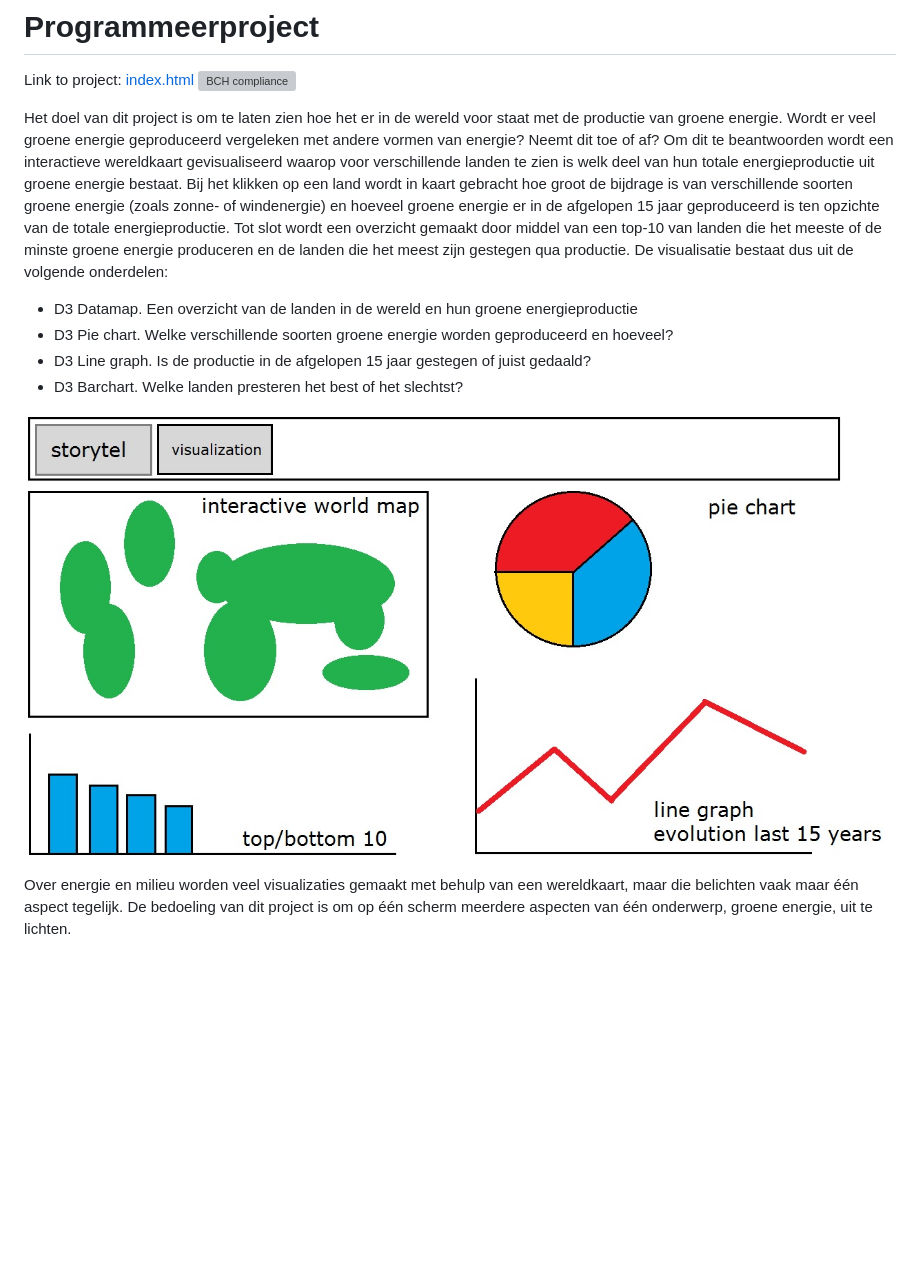
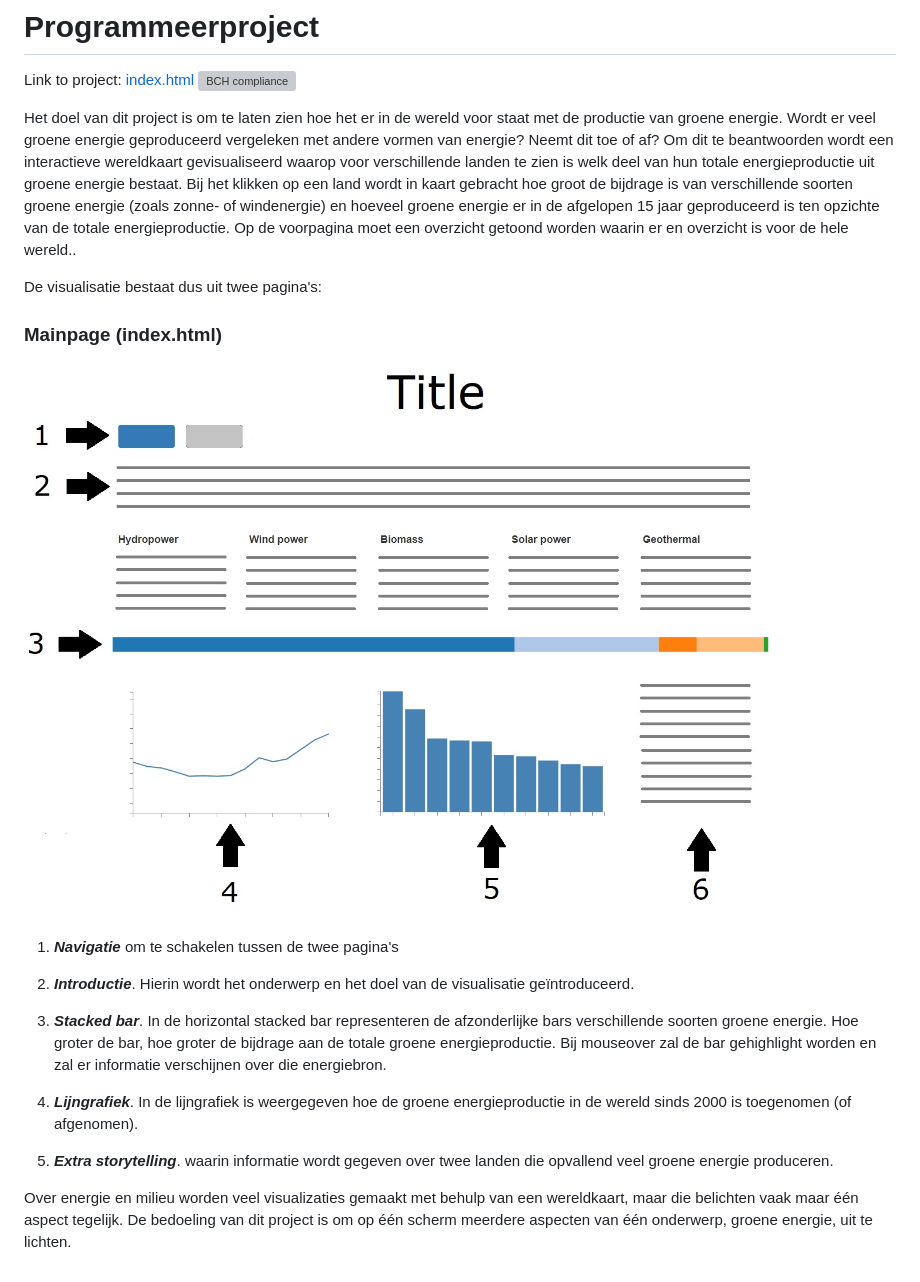
Before and after one commit to TM11153431/Programmeerproject-2, a Markdown page: README.md, the part around the change. GitHub-like rendering; pictures changed too: doc/proposal_1.jpg (added); blank space fills up the shorter version; grey boxes are pictures that could not be loaded.

Commit message:
README part 1

```diff
--- a/README.md
+++ b/README.md
@@ -3,13 +3,23 @@
 Link to project: [index.html](https://berendnannes.github.io/Programmeerproject/index.html)
 [![BCH compliance](https://bettercodehub.com/edge/badge/BerendNannes/Programmeerproject?branch=master)](https://bettercodehub.com/)
 
-Het doel van dit project is om te laten zien hoe het er in de wereld voor staat met de productie van groene energie. Wordt er veel groene energie geproduceerd vergeleken met andere vormen van energie? Neemt dit toe of af? Om dit te beantwoorden wordt een interactieve wereldkaart gevisualiseerd waarop voor verschillende landen te zien is welk deel van hun totale energieproductie uit groene energie bestaat. Bij het klikken op een land wordt in kaart gebracht hoe groot de bijdrage is van verschillende soorten groene energie (zoals zonne- of windenergie) en hoeveel groene energie er in de afgelopen 15 jaar geproduceerd is ten opzichte van de totale energieproductie. Tot slot wordt een overzicht gemaakt door middel van een top-10 van landen die het meeste of de minste groene energie produceren en de landen die het meest zijn gestegen qua productie.
-De visualisatie bestaat dus uit de volgende onderdelen:
-* D3 Datamap. Een overzicht van de landen in de wereld en hun groene energieproductie
-* D3 Pie chart. Welke verschillende soorten groene energie worden geproduceerd en hoeveel?
-* D3 Line graph. Is de productie in de afgelopen 15 jaar gestegen of juist gedaald?
-* D3 Barchart. Welke landen presteren het best of het slechtst?
+Het doel van dit project is om te laten zien hoe het er in de wereld voor staat met de productie van groene energie. Wordt er veel groene energie geproduceerd vergeleken met andere vormen van energie? Neemt dit toe of af? Om dit te beantwoorden wordt een interactieve wereldkaart gevisualiseerd waarop voor verschillende landen te zien is welk deel van hun totale energieproductie uit groene energie bestaat. Bij het klikken op een land wordt in kaart gebracht hoe groot de bijdrage is van verschillende soorten groene energie (zoals zonne- of windenergie) en hoeveel groene energie er in de afgelopen 15 jaar geproduceerd is ten opzichte van de totale energieproductie. Op de voorpagina moet een overzicht getoond worden waarin er en overzicht is voor de hele wereld..
 
-![](doc/proposal.jpg)
+De visualisatie bestaat dus uit twee pagina's:
+
+### Mainpage (index.html)
+
+![](doc/proposal_1.jpg)
+
+1. ***Navigatie*** om te schakelen tussen de twee pagina's
+
+2. ***Introductie***. Hierin wordt het onderwerp en het doel van de visualisatie geïntroduceerd.
+
+3. ***Stacked bar***. In de horizontal stacked bar representeren de afzonderlijke bars verschillende soorten groene energie. Hoe groter de bar, hoe groter de bijdrage aan de totale groene energieproductie.
+Bij mouseover zal de bar gehighlight worden en zal er informatie verschijnen over die energiebron.
+
+4. ***Lijngrafiek***. In de lijngrafiek is weergegeven hoe de groene energieproductie in de wereld sinds 2000 is toegenomen (of afgenomen).
+
+5. ***Extra storytelling***. waarin informatie wordt gegeven over twee landen die opvallend veel groene energie produceren.
 
 Over energie en milieu worden veel visualizaties gemaakt met behulp van een wereldkaart, maar die belichten vaak maar één aspect tegelijk. De bedoeling van dit project is om op één scherm meerdere aspecten van één onderwerp, groene energie, uit te lichten.
```
Also changed, not shown: doc/proposal_2.jpg (added), 1 other file.
